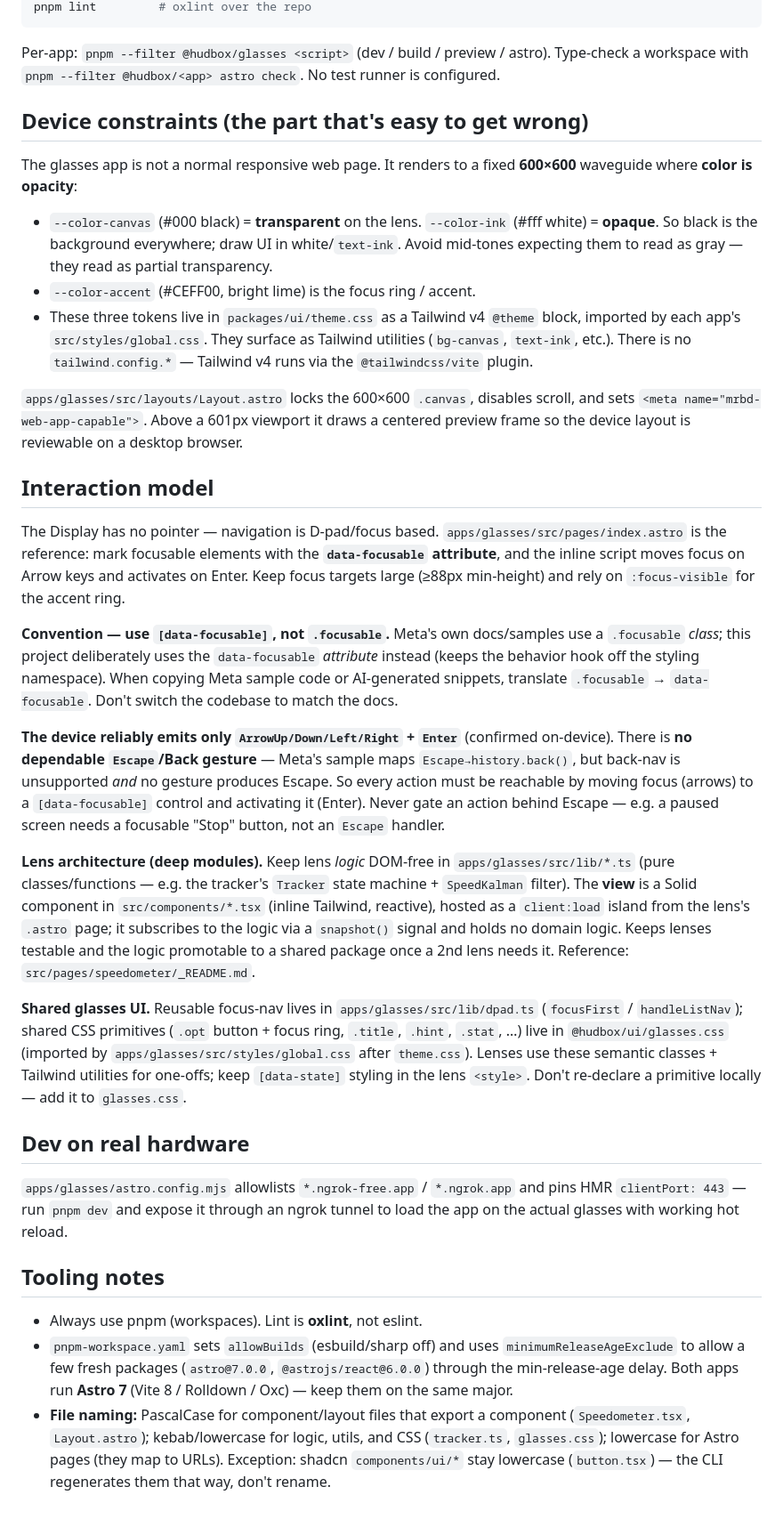
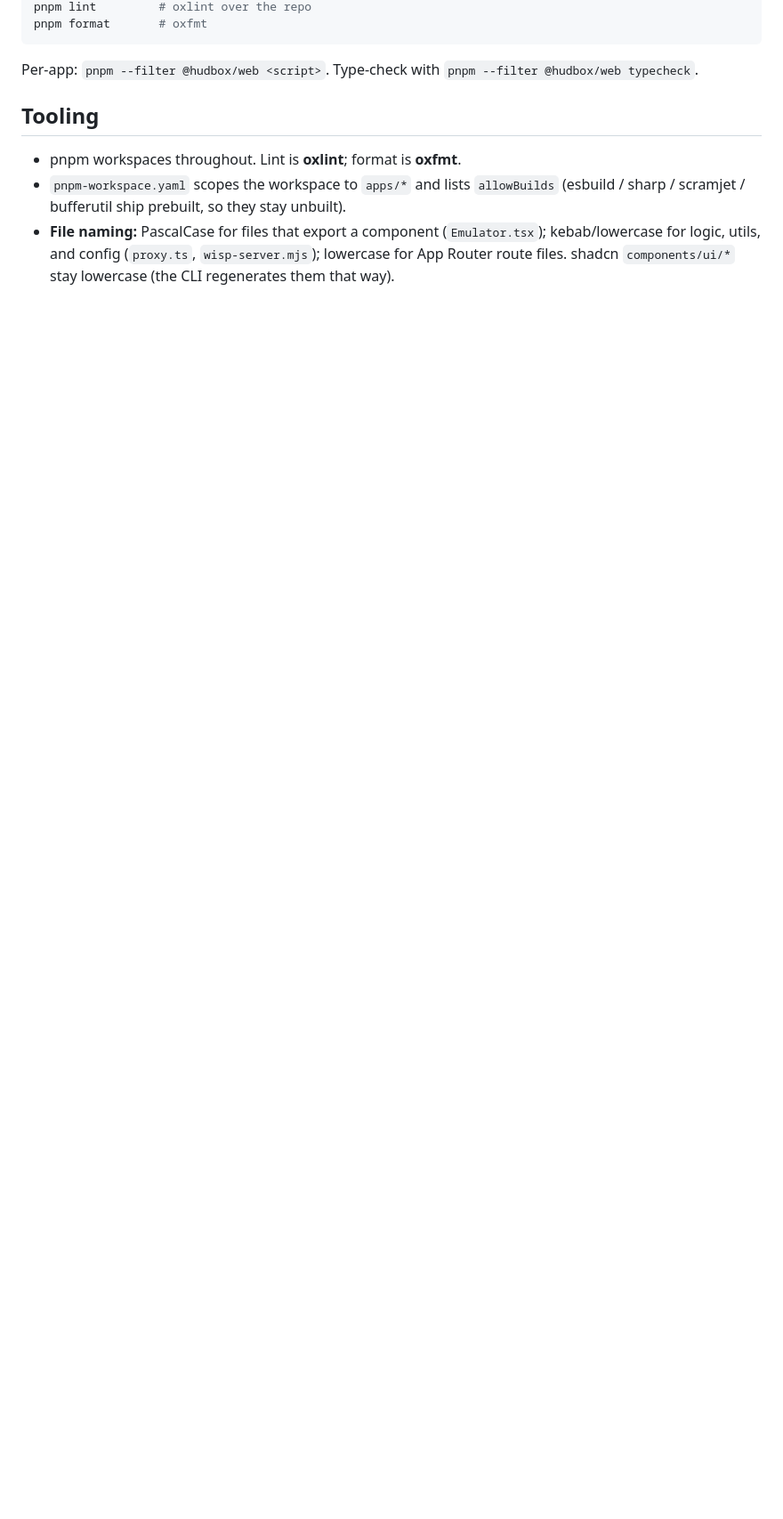
Before and after one commit to antonrisch/hudxyz, a Markdown page: CLAUDE.md, the part around one of its changes. Shown at 89% size. Rendered like a GitHub page; blank space fills up the shorter version.

Commit message:
feat(docs): update CLAUDE.md to reflect emulator functionality and project structure

````diff
--- a/CLAUDE.md
+++ b/CLAUDE.md
@@ -34,36 +58,11 @@ pnpm build        # build all workspaces (pnpm -r build)
 pnpm lint         # oxlint over the repo
+pnpm format       # oxfmt
 ```
 
-Per-app: `pnpm --filter @hudbox/glasses <script>` (dev / build / preview / astro). Type-check a workspace with `pnpm --filter @hudbox/<app> astro check`. No test runner is configured.
+Per-app: `pnpm --filter @hudbox/web <script>`. Type-check with `pnpm --filter @hudbox/web typecheck`.
 
-## Device constraints (the part that's easy to get wrong)
+## Tooling
 
-The glasses app is not a normal responsive web page. It renders to a fixed **600×600** waveguide where **color is opacity**:
-
-- `--color-canvas` (#000 black) = **transparent** on the lens. `--color-ink` (#fff white) = **opaque**. So black is the background everywhere; draw UI in white/`text-ink`. Avoid mid-tones expecting them to read as gray — they read as partial transparency.
-- `--color-accent` (#CEFF00, bright lime) is the focus ring / accent.
-- These three tokens live in `packages/ui/theme.css` as a Tailwind v4 `@theme` block, imported by each app's `src/styles/global.css`. They surface as Tailwind utilities (`bg-canvas`, `text-ink`, etc.). There is no `tailwind.config.*` — Tailwind v4 runs via the `@tailwindcss/vite` plugin.
-
-`apps/glasses/src/layouts/Layout.astro` locks the 600×600 `.canvas`, disables scroll, and sets `<meta name="mrbd-web-app-capable">`. Above a 601px viewport it draws a centered preview frame so the device layout is reviewable on a desktop browser.
-
-## Interaction model
-
-The Display has no pointer — navigation is D-pad/focus based. `apps/glasses/src/pages/index.astro` is the reference: mark focusable elements with the **`data-focusable` attribute**, and the inline script moves focus on Arrow keys and activates on Enter. Keep focus targets large (≥88px min-height) and rely on `:focus-visible` for the accent ring.
-
-**Convention — use `[data-focusable]`, not `.focusable`.** Meta's own docs/samples use a `.focusable` *class*; this project deliberately uses the `data-focusable` *attribute* instead (keeps the behavior hook off the styling namespace). When copying Meta sample code or AI-generated snippets, translate `.focusable` → `data-focusable`. Don't switch the codebase to match the docs.
-
-**The device reliably emits only `ArrowUp/Down/Left/Right` + `Enter`** (confirmed on-device). There is **no dependable `Escape`/Back gesture** — Meta's sample maps `Escape→history.back()`, but back-nav is unsupported *and* no gesture produces Escape. So every action must be reachable by moving focus (arrows) to a `[data-focusable]` control and activating it (Enter). Never gate an action behind Escape — e.g. a paused screen needs a focusable "Stop" button, not an `Escape` handler.
-
-**Lens architecture (deep modules).** Keep lens *logic* DOM-free in `apps/glasses/src/lib/*.ts` (pure classes/functions — e.g. the tracker's `Tracker` state machine + `SpeedKalman` filter). The **view** is a Solid component in `src/components/*.tsx` (inline Tailwind, reactive), hosted as a `client:load` island from the lens's `.astro` page; it subscribes to the logic via a `snapshot()` signal and holds no domain logic. Keeps lenses testable and the logic promotable to a shared package once a 2nd lens needs it. Reference: `src/pages/speedometer/_README.md`.
-
-**Shared glasses UI.** Reusable focus-nav lives in `apps/glasses/src/lib/dpad.ts` (`focusFirst` / `handleListNav`); shared CSS primitives (`.opt` button + focus ring, `.title`, `.hint`, `.stat`, …) live in `@hudbox/ui/glasses.css` (imported by `apps/glasses/src/styles/global.css` after `theme.css`). Lenses use these semantic classes + Tailwind utilities for one-offs; keep `[data-state]` styling in the lens `<style>`. Don't re-declare a primitive locally — add it to `glasses.css`.
-
-## Dev on real hardware
-
-`apps/glasses/astro.config.mjs` allowlists `*.ngrok-free.app` / `*.ngrok.app` and pins HMR `clientPort: 443` — run `pnpm dev` and expose it through an ngrok tunnel to load the app on the actual glasses with working hot reload.
-
-## Tooling notes
-
-- Always use pnpm (workspaces). Lint is **oxlint**, not eslint.
-- `pnpm-workspace.yaml` sets `allowBuilds` (esbuild/sharp off) and uses `minimumReleaseAgeExclude` to allow a few fresh packages (`astro@7.0.0`, `@astrojs/react@6.0.0`) through the min-release-age delay. Both apps run **Astro 7** (Vite 8 / Rolldown / Oxc) — keep them on the same major.
-- **File naming:** PascalCase for component/layout files that export a component (`Speedometer.tsx`, `Layout.astro`); kebab/lowercase for logic, utils, and CSS (`tracker.ts`, `glasses.css`); lowercase for Astro pages (they map to URLs). Exception: shadcn `components/ui/*` stay lowercase (`button.tsx`) — the CLI regenerates them that way, don't rename.
+- pnpm workspaces throughout. Lint is **oxlint**; format is **oxfmt**.
+- `pnpm-workspace.yaml` scopes the workspace to `apps/*` and lists `allowBuilds` (esbuild / sharp / scramjet / bufferutil ship prebuilt, so they stay unbuilt).
+- **File naming:** PascalCase for files that export a component (`Emulator.tsx`); kebab/lowercase for logic, utils, and config (`proxy.ts`, `wisp-server.mjs`); lowercase for App Router route files. shadcn `components/ui/*` stay lowercase (the CLI regenerates them that way).
````
Also changed, not shown: other parts of CLAUDE.md (+41 -17 lines).
